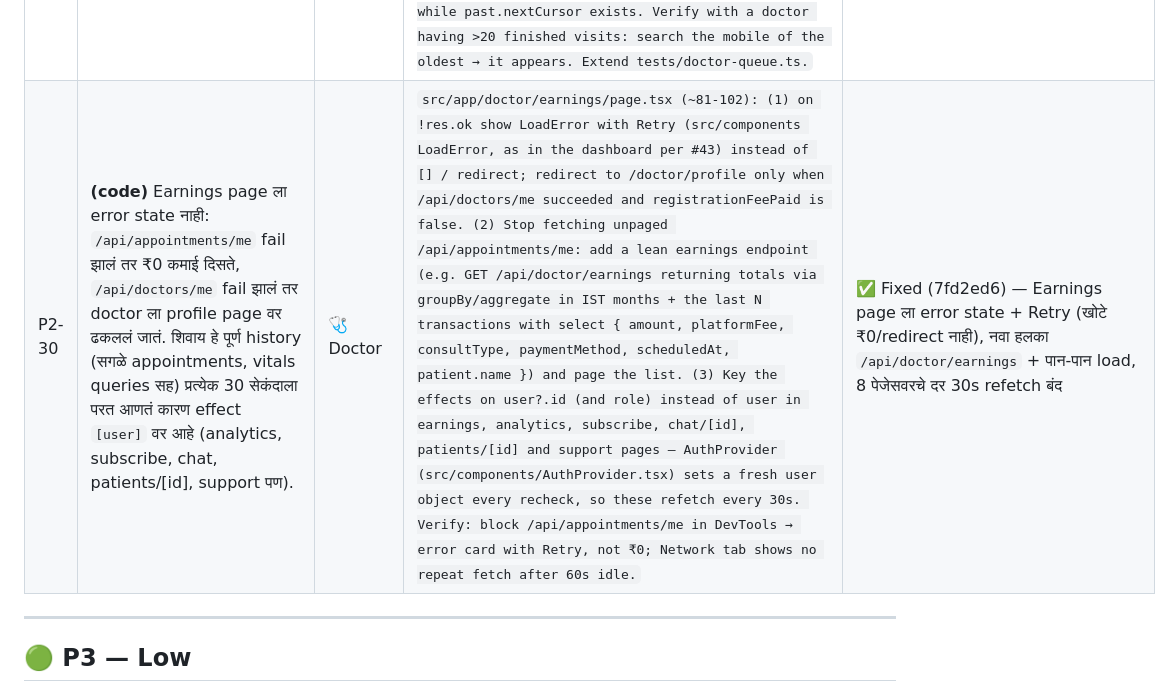
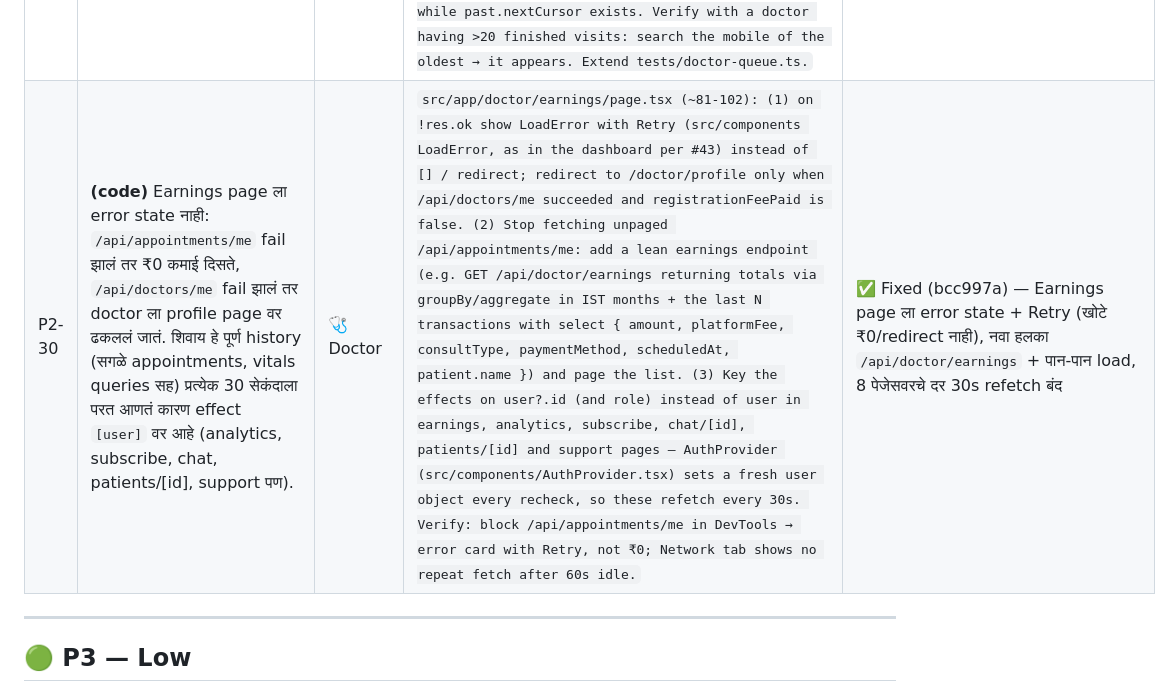
Before and after one commit to prashant-sathe/doconclick, a Markdown page: BUG-TRACKER.md, the part around one of its changes. GitHub-like rendering.

Commit message:
chore: correct tracker commit hashes (P2-30, P3-14)
Co-Authored-By: Claude Sonnet 5.5 <noreply@anthropic.com>

```diff
--- a/BUG-TRACKER.md
+++ b/BUG-TRACKER.md
@@ -95,7 +95,7 @@
 | P2-27 | **(LIVE)** Walk-in चा "already has a booking" duplicate check atomic नाही — reception आणि doctor ने एकाच वेळी (किंवा double-tap) book केलं तर एकाच patient चे 3 walk-ins तयार झाले. CASH असेल तर प्रत्येकावर commission dues लागतात. | 🩺 Doctor · 👤 Patient | `In src/app/api/doctor/walk-in-appointments/route.ts the DUPLICATE_BOOKING findFirst (~232-255) runs outside the $transaction that creates the appointment, so parallel requests all pass. Move the live-booking check inside the transaction and serialise per (doctorId, patientId, dependentId) — e.g. SELECT pg_advisory_xact_lock(hashtext(concat(doctorId, patientId, coalesce(dependentId, '')))) as the first statement — and return the same 409 DUPLICATE_BOOKING when force is not set. In src/app/doctor/walk-in/page.tsx guard submit with a ref (not only the submitting state) so a double-tap can't send twice. Repro (LIVE): .pipeline/qa-doctor-audit/walkin-double.ts → 3 parallel POSTs (mobile "+91 6xxxx xxxxx", symptoms "ताप आणि खोकला", CLINIC, CASH) all 200, 3 appointments; the 4th sequential one correctly gets 409. Expected: 1×200 + 2×409. Add to tests/walk-in.ts.` ✅ Fixed (5e0e0e8) — walk-in चा duplicate तपास transaction मध्ये lock खाली; एकाच वेळी ३ विनंत्या आल्या तर फक्त १ booking |
 | P2-28 | **(code)** Clinic चे वार/वेळा बदलले (उदा. शनिवार काढला) तर त्या दिवसाच्या आधीच्या confirmed bookings तशाच राहतात — doctor ला काही विचारलं जात नाही, patient ला कळत नाही. Delete/deactivate आणि leave साठी confirm आहे, पण hours बदलाला नाही. | 🩺 Doctor · 👤 Patient | `src/app/api/doctors/me/clinics/[id]/route.ts PATCH deletes and recreates ClinicSlot rows wholesale (save(), ~118-138) without looking at open bookings. Before saving, find this clinic's SCHEDULED (scheduledAt >= now) and PENDING_APPROVAL timed bookings whose IST weekday/time no longer falls inside any new slot (reuse snapToClinicGrid / clinic-hours logic from src/lib/doctorSlots.ts), and if any exist return 409 CLINIC_HOURS_HAVE_BOOKINGS with affectedBookingSummary() rows, like closeClinic does. On confirmBookingIds, either keep them (explicit "keep these bookings" choice) or cancel+refund+push through cancelManyAndRefund in the same transaction. Handle the 409 in src/app/doctor/clinics/page.tsx with the same confirm list used for deactivate. Verify: create a throwaway clinic with Sat 10:00-13:00, book Sat 10:00, PATCH slots without Sat → expect 409 listing that booking; add to tests/clinic-hours.ts.` | ✅ Fixed (fdf24e1) — Clinic चे वार/वेळा बदलल्यावर नवीन वेळांबाहेर पडणाऱ्या भविष्यातल्या बुकिंग्जसाठी 409 CLINIC_HOURS_HAVE_BOOKINGS; doctor ती ठेवतो किंवा cancel+refund+push निवडतो. QA/UI/security PASS; test:clinic-hours pass |
 | P2-29 | **(code)** Dashboard वरचा search (नाव/mobile) आणि Status filter (Completed/Cancelled/No-show) फक्त browser मध्ये load झालेल्या history (पहिले 20) वर चालतो. जुना patient mobile ने शोधला तर "काहीच जुळत नाही" दिसतं, जरी त्याच्या visits आहेत. | 🩺 Doctor | `In src/app/doctor/dashboard/page.tsx matchesPatientSearch/matchesQueueFilters (src/lib/doctorQueue.ts) filter only feed.items + the loaded useAppointmentHistory pages, and the "filters.nothingMatches" empty state (~1400) gives no way to look further. Add server-side search to ?view=history in src/lib/appointmentFeed.ts (q = name contains / mobile last-10-digits, plus consultType, clinicId, from/to IST dates) and have useAppointmentHistory refetch with those params (debounced 300ms) when search or a history status filter is active; otherwise at least show "Load older visits" (past.loadMore) under the empty state while past.nextCursor exists. Verify with a doctor having >20 finished visits: search the mobile of the oldest → it appears. Extend tests/doctor-queue.ts.` | ✅ Fixed (a2c55b3) — Dashboard search/filter आता server वर संपूर्ण history मध्ये चालतो (q नाव/mobile, type, clinic, from/to IST); जुना patient mobile ने सापडतो |
-| P2-30 | **(code)** Earnings page ला error state नाही: `/api/appointments/me` fail झालं तर ₹0 कमाई दिसते, `/api/doctors/me` fail झालं तर doctor ला profile page वर ढकललं जातं. शिवाय हे पूर्ण history (सगळे appointments, vitals queries सह) प्रत्येक 30 सेकंदाला परत आणतं कारण effect `[user]` वर आहे (analytics, subscribe, chat, patients/[id], support पण). | 🩺 Doctor | `src/app/doctor/earnings/page.tsx (~81-102): (1) on !res.ok show LoadError with Retry (src/components LoadError, as in the dashboard per #43) instead of [] / redirect; redirect to /doctor/profile only when /api/doctors/me succeeded and registrationFeePaid is false. (2) Stop fetching unpaged /api/appointments/me: add a lean earnings endpoint (e.g. GET /api/doctor/earnings returning totals via groupBy/aggregate in IST months + the last N transactions with select { amount, platformFee, consultType, paymentMethod, scheduledAt, patient.name }) and page the list. (3) Key the effects on user?.id (and role) instead of user in earnings, analytics, subscribe, chat/[id], patients/[id] and support pages — AuthProvider (src/components/AuthProvider.tsx) sets a fresh user object every recheck, so these refetch every 30s. Verify: block /api/appointments/me in DevTools → error card with Retry, not ₹0; Network tab shows no repeat fetch after 60s idle.` | ✅ Fixed (7fd2ed6) — Earnings page ला error state + Retry (खोटे ₹0/redirect नाही), नवा हलका `/api/doctor/earnings` + पान-पान load, 8 पेजेसवरचे दर 30s refetch बंद |
+| P2-30 | **(code)** Earnings page ला error state नाही: `/api/appointments/me` fail झालं तर ₹0 कमाई दिसते, `/api/doctors/me` fail झालं तर doctor ला profile page वर ढकललं जातं. शिवाय हे पूर्ण history (सगळे appointments, vitals queries सह) प्रत्येक 30 सेकंदाला परत आणतं कारण effect `[user]` वर आहे (analytics, subscribe, chat, patients/[id], support पण). | 🩺 Doctor | `src/app/doctor/earnings/page.tsx (~81-102): (1) on !res.ok show LoadError with Retry (src/components LoadError, as in the dashboard per #43) instead of [] / redirect; redirect to /doctor/profile only when /api/doctors/me succeeded and registrationFeePaid is false. (2) Stop fetching unpaged /api/appointments/me: add a lean earnings endpoint (e.g. GET /api/doctor/earnings returning totals via groupBy/aggregate in IST months + the last N transactions with select { amount, platformFee, consultType, paymentMethod, scheduledAt, patient.name }) and page the list. (3) Key the effects on user?.id (and role) instead of user in earnings, analytics, subscribe, chat/[id], patients/[id] and support pages — AuthProvider (src/components/AuthProvider.tsx) sets a fresh user object every recheck, so these refetch every 30s. Verify: block /api/appointments/me in DevTools → error card with Retry, not ₹0; Network tab shows no repeat fetch after 60s idle.` | ✅ Fixed (bcc997a) — Earnings page ला error state + Retry (खोटे ₹0/redirect नाही), नवा हलका `/api/doctor/earnings` + पान-पान load, 8 पेजेसवरचे दर 30s refetch बंद |
 
 ---
 
```
Also changed, not shown: other parts of BUG-TRACKER.md (+1 -1 lines).
